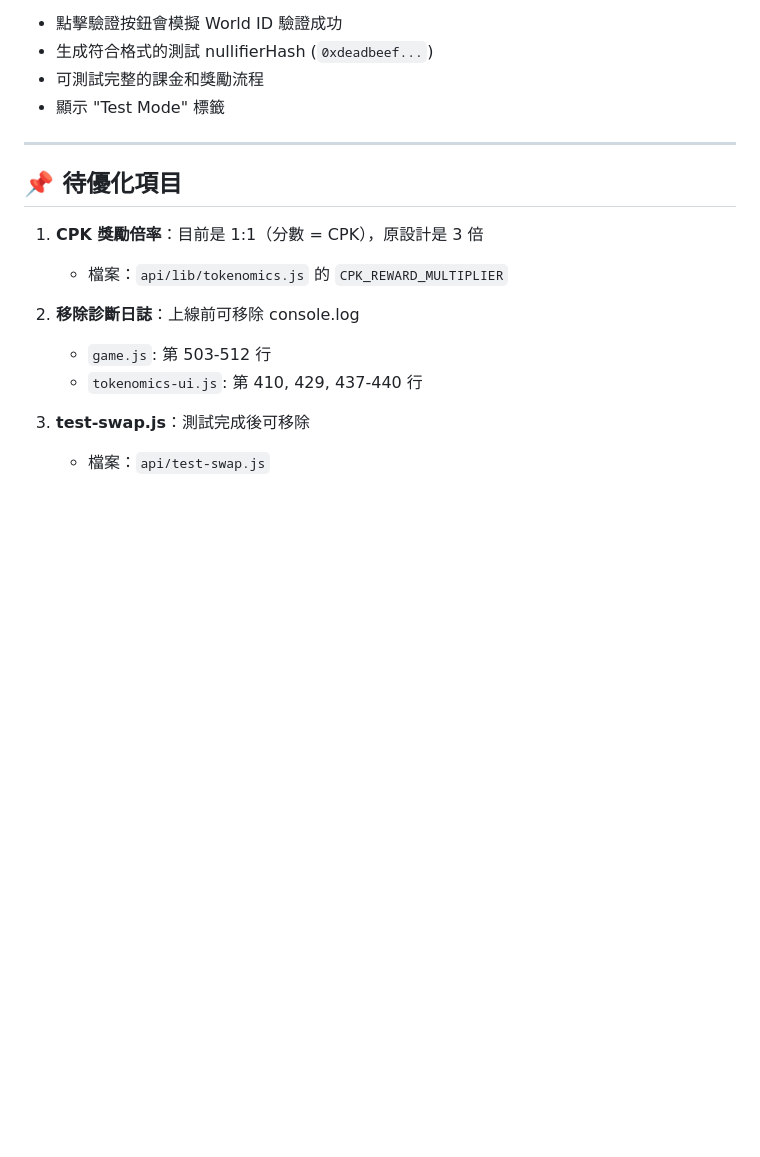
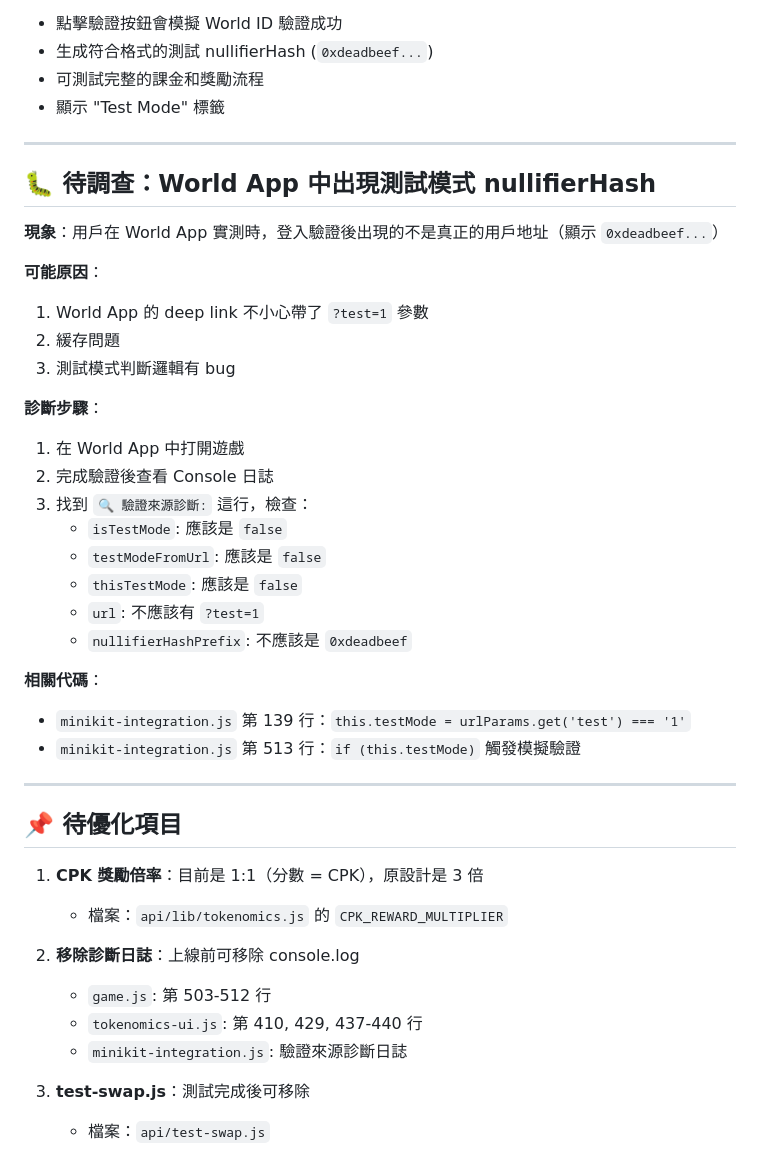
Before and after one commit to dAAAb/jijian-parking, a Markdown page: CLAUDE.md, the part around the change. Rendered like a GitHub page; blank space fills up the shorter version.

Commit message:
📝 記錄待調查問題：World App 測試模式誤觸發
Co-Authored-By: Claude Opus 4.5 <noreply@anthropic.com>

```diff
--- a/CLAUDE.md
+++ b/CLAUDE.md
@@ -389,6 +389,31 @@ https://jijian-car-parking.vercel.app/?test=1
 
 ---
 
+## 🐛 待調查：World App 中出現測試模式 nullifierHash
+
+**現象**：用戶在 World App 實測時，登入驗證後出現的不是真正的用戶地址（顯示 `0xdeadbeef...`）
+
+**可能原因**：
+1. World App 的 deep link 不小心帶了 `?test=1` 參數
+2. 緩存問題
+3. 測試模式判斷邏輯有 bug
+
+**診斷步驟**：
+1. 在 World App 中打開遊戲
+2. 完成驗證後查看 Console 日誌
+3. 找到 `🔍 驗證來源診斷:` 這行，檢查：
+   - `isTestMode`: 應該是 `false`
+   - `testModeFromUrl`: 應該是 `false`
+   - `thisTestMode`: 應該是 `false`
+   - `url`: 不應該有 `?test=1`
+   - `nullifierHashPrefix`: 不應該是 `0xdeadbeef`
+
+**相關代碼**：
+- `minikit-integration.js` 第 139 行：`this.testMode = urlParams.get('test') === '1'`
+- `minikit-integration.js` 第 513 行：`if (this.testMode)` 觸發模擬驗證
+
+---
+
 ## 📌 待優化項目
 
 1. **CPK 獎勵倍率**：目前是 1:1（分數 = CPK），原設計是 3 倍
@@ -397,6 +422,7 @@ https://jijian-car-parking.vercel.app/?test=1
 2. **移除診斷日誌**：上線前可移除 console.log
    - `game.js`: 第 503-512 行
    - `tokenomics-ui.js`: 第 410, 429, 437-440 行
+   - `minikit-integration.js`: 驗證來源診斷日誌
 
 3. **test-swap.js**：測試完成後可移除
    - 檔案：`api/test-swap.js`
```
